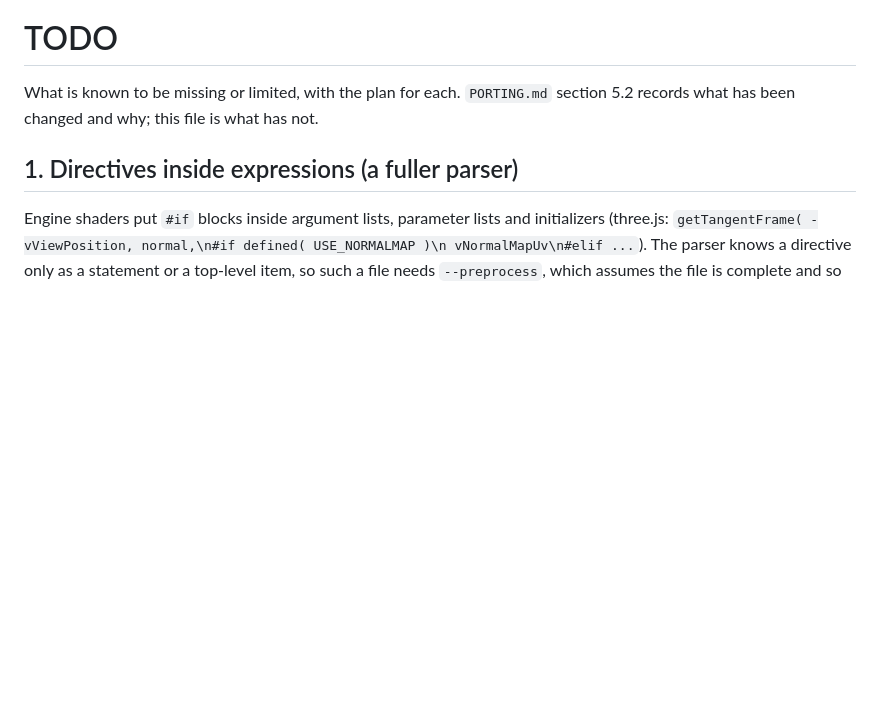
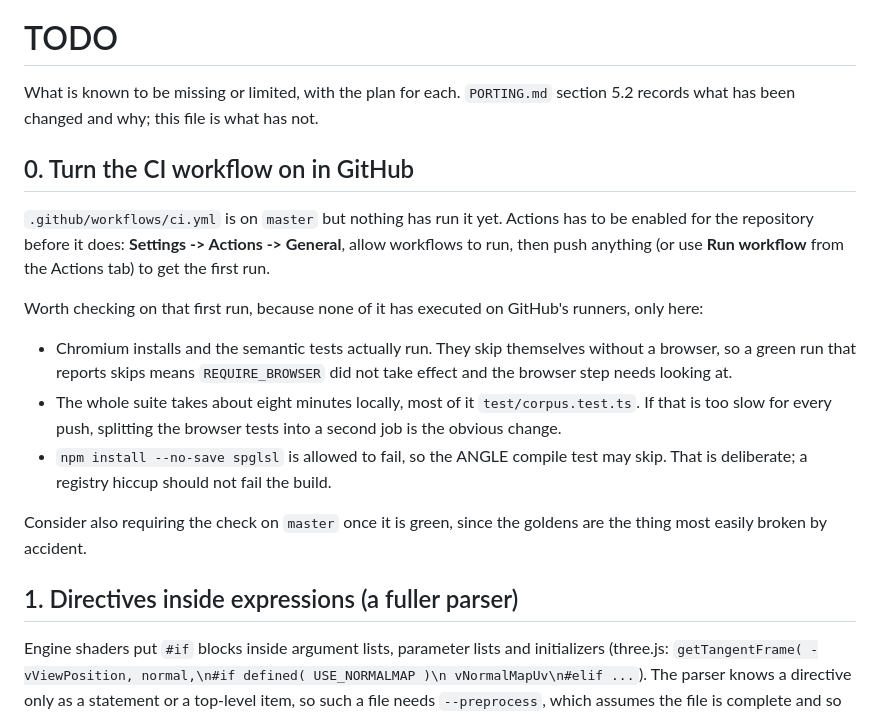
Before and after one commit to thomaswmeyer/shader-minifier-js, a Markdown page: TODO.md, the part around the change. GitHub-like rendering; blank space fills up the shorter version.

Commit message:
TODO: note that CI still has to be enabled in GitHub
The workflow is on master but nothing has run it. Records what to enable,
and what to check on the first run, since none of it has executed on
GitHub's runners.

Co-Authored-By: Claude Opus 5 <noreply@anthropic.com>
Claude-Session: https://claude.ai/code/session_01Cm7L3fS9oYsB1UeyLyjBNh

```diff
--- a/TODO.md
+++ b/TODO.md
@@ -2,6 +2,28 @@
 
 What is known to be missing or limited, with the plan for each. `PORTING.md`
 section 5.2 records what has been changed and why; this file is what has not.
+
+## 0. Turn the CI workflow on in GitHub
+
+`.github/workflows/ci.yml` is on `master` but nothing has run it yet. Actions
+has to be enabled for the repository before it does: **Settings -> Actions ->
+General**, allow workflows to run, then push anything (or use **Run workflow**
+from the Actions tab) to get the first run.
+
+Worth checking on that first run, because none of it has executed on GitHub's
+runners, only here:
+
+- Chromium installs and the semantic tests actually run. They skip themselves
+  without a browser, so a green run that reports skips means `REQUIRE_BROWSER`
+  did not take effect and the browser step needs looking at.
+- The whole suite takes about eight minutes locally, most of it
+  `test/corpus.test.ts`. If that is too slow for every push, splitting the
+  browser tests into a second job is the obvious change.
+- `npm install --no-save spglsl` is allowed to fail, so the ANGLE compile test
+  may skip. That is deliberate; a registry hiccup should not fail the build.
+
+Consider also requiring the check on `master` once it is green, since the
+goldens are the thing most easily broken by accident.
 
 ## 1. Directives inside expressions (a fuller parser)
 
```
